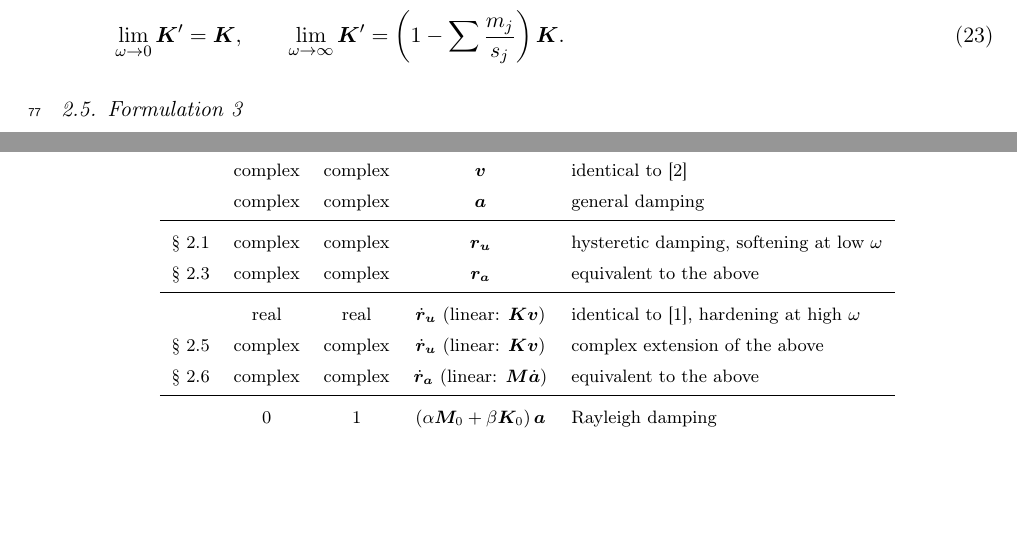
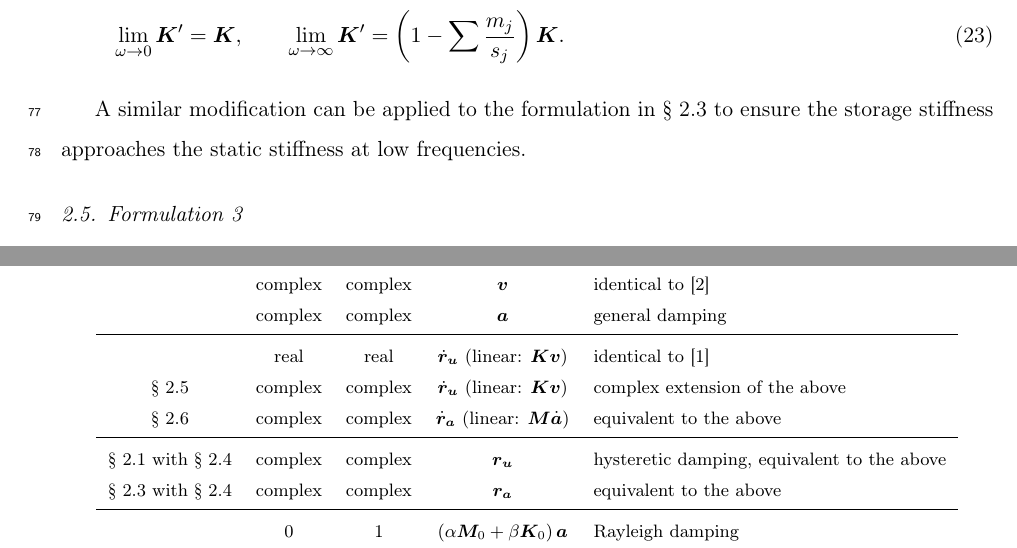
Before and after one commit to TLCFEM/nonviscous-damping, a LaTeX paper (UNIDAMPING.tex, which reads SEC/FORMULATION.tex): two parts of pages 6 and 10 of 16, joined at a grey line, cut so that both start at the same text, the shorter picture padded with empty space. Compiled offline with pdfLaTeX.

Commit message:
fix: enhance storage stiffness formulation for low frequency behavior

```diff
--- a/SEC/FORMULATION.tex
+++ b/SEC/FORMULATION.tex
@@ -150,6 +150,8 @@ With such a modification, now
     \lim\limits_{\omega\rightarrow0}\mb{K}'=\mb{K},\qquad
     \lim\limits_{\omega\rightarrow\infty}\mb{K}'=\left(1-\sum\dfrac{m_j}{s_j}\right)\mb{K}.
 \end{gather}
+
+A similar modification can be applied to the formulation in \secref{sec:a_dep} to ensure the storage stiffness approaches the static stiffness at low frequencies.
 \subsection{Formulation 3}\label{sec:v_dep_k}
 We consider $\by_j=\mb{K}\bv$, the system becomes
 \begin{gather}\label{eq:vel_formulation}
@@ -277,16 +279,16 @@ The same also applies to $\sum\dfrac{m_j\Delta{}t}{2+s_j\Delta{}t}$ thus $\bhat{
     \caption{some special cases}\label{tab:special}
     \begin{tabular}{ccccl}
         \toprule
-                ref.         &  $s_j$  &  $m_j$  &                    $\by_j$                     & remarks                                                    \\ \midrule
-                             & complex & complex &                     $\bu$                      & general damping                             \\
-                             & complex & complex &                     $\bv$                      & identical to \citep{Chang2024}                             \\
-                             & complex & complex &                     $\ba$                      & general damping                             \\ \midrule
-         \secref{sec:u_dep}  & complex & complex &                  $\br_{\bu}$                   & hysteretic damping, softening at low $\omega$              \\
-         \secref{sec:a_dep}  & complex & complex &                  $\br_{\ba}$                   & equivalent to the above                                    \\ \midrule
-                             &  real   &  real   &    $\dot{\br}_{\bu}$ (linear: $\mb{K}\bv$)     & identical to \citep{Huang2019}, hardening at high $\omega$ \\
-        \secref{sec:v_dep_k} & complex & complex &    $\dot{\br}_{\bu}$ (linear: $\mb{K}\bv$)     & complex extension of the above                             \\
-        \secref{sec:v_dep_m} & complex & complex & $\dot{\br}_{\ba}$ (linear: $\mb{M}\dot{\ba}$)  & equivalent to the above                                    \\ \midrule
-                             &    0    &    1    & $\left(\alpha\mb{M}_0+\beta\mb{K}_0\right)\ba$ & Rayleigh damping                                           \\ \bottomrule
+                          ref.                   &  $s_j$  &  $m_j$  &                    $\by_j$                     & remarks                                     \\ \midrule
+                                                 & complex & complex &                     $\bu$                      & general damping                             \\
+                                                 & complex & complex &                     $\bv$                      & identical to \citep{Chang2024}              \\
+                                                 & complex & complex &                     $\ba$                      & general damping                             \\ \midrule
+                                                 &  real   &  real   &    $\dot{\br}_{\bu}$ (linear: $\mb{K}\bv$)     & identical to \citep{Huang2019}              \\
+                  \secref{sec:v_dep_k}           & complex & complex &    $\dot{\br}_{\bu}$ (linear: $\mb{K}\bv$)     & complex extension of the above              \\
+                  \secref{sec:v_dep_m}           & complex & complex & $\dot{\br}_{\ba}$ (linear: $\mb{M}\dot{\ba}$)  & equivalent to the above                     \\ \midrule
+        \secref{sec:u_dep} with \secref{sec:fix} & complex & complex &                  $\br_{\bu}$                   & hysteretic damping, equivalent to the above \\
+        \secref{sec:a_dep} with \secref{sec:fix} & complex & complex &                  $\br_{\ba}$                   & equivalent to the above                     \\ \midrule
+                                                 &    0    &    1    & $\left(\alpha\mb{M}_0+\beta\mb{K}_0\right)\ba$ & Rayleigh damping                            \\ \bottomrule
     \end{tabular}
 \end{table}
 The proposed damping formulations can be applied at both the global model and element levels.
```
